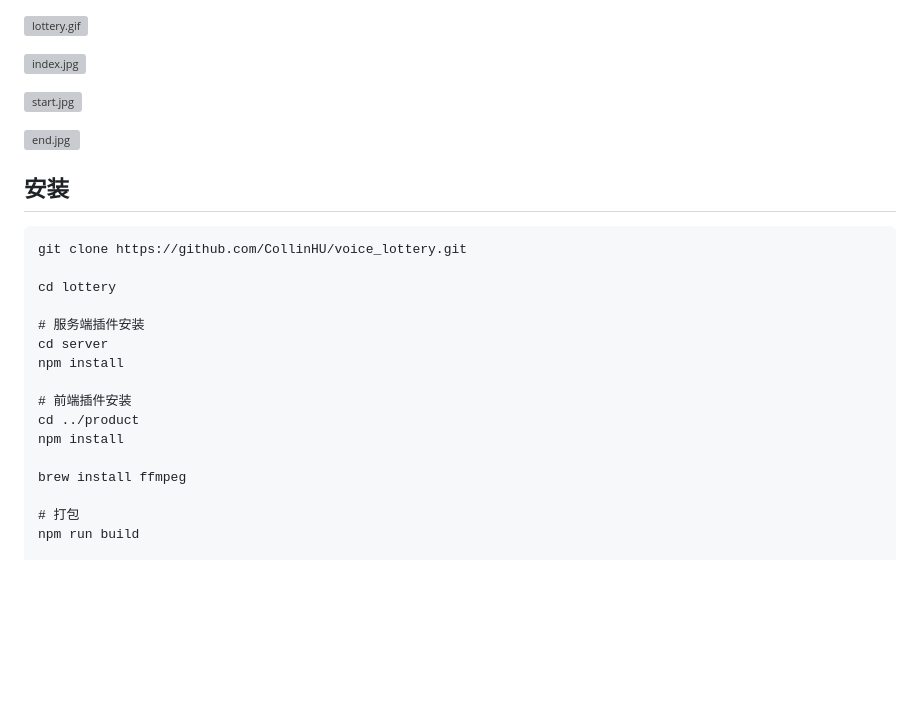
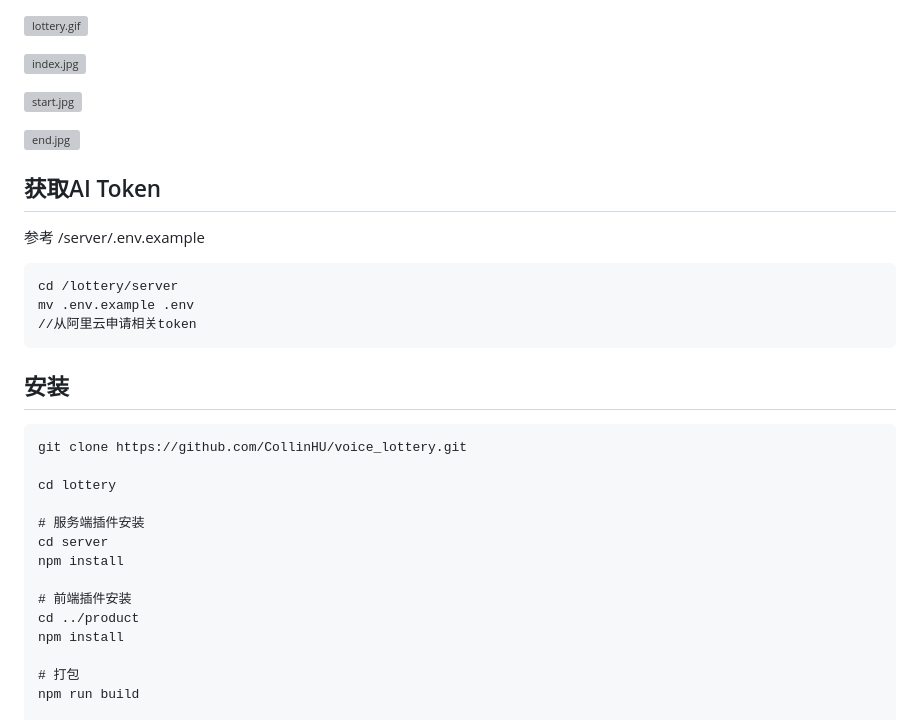
Before and after one commit to CollinHU/voice_lottery, a Markdown page: README-ZH_CN.MD, the part around the change. GitHub-like rendering; blank space fills up the shorter version; grey boxes are pictures that could not be loaded.

````diff
--- a/README-ZH_CN.MD
+++ b/README-ZH_CN.MD
@@ -34,6 +34,14 @@ This repo is forked from https://github.com/moshang-ax/lottery/tree/master
 
 ![end.jpg](https://raw.githubusercontent.com/moshang-xc/blog/master/share/end.jpg)
 
+## 获取AI Token
+参考 /server/.env.example
+```
+cd /lottery/server
+mv .env.example .env
+//从阿里云申请相关token
+```
+
 ## 安装
 
 ```
@@ -48,8 +56,6 @@ npm install
 # 前端插件安装
 cd ../product
 npm install
-
-brew install ffmpeg
 
 # 打包
 npm run build
````
Also changed, not shown: README.MD (+8 -2 lines).
